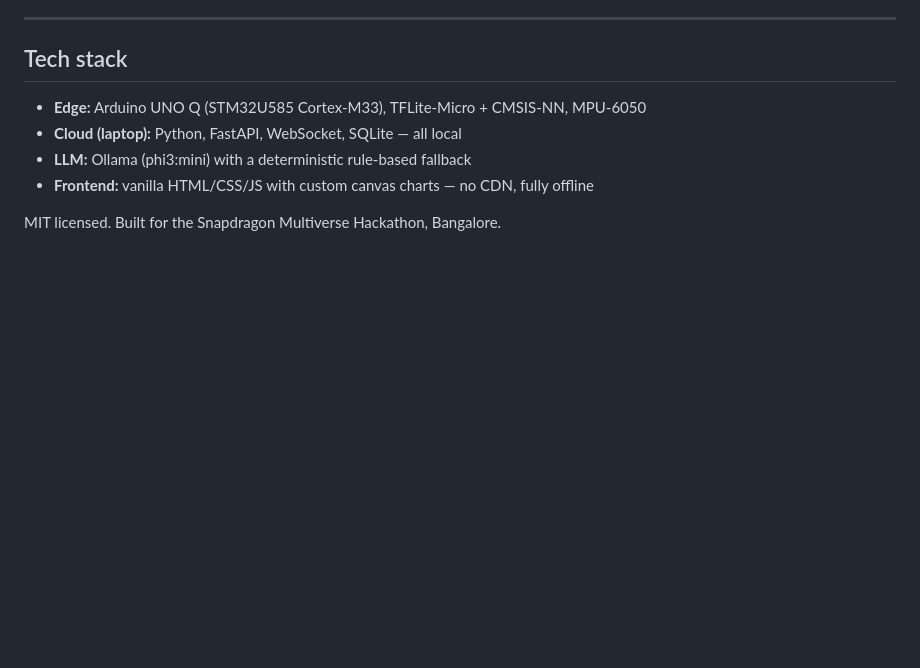
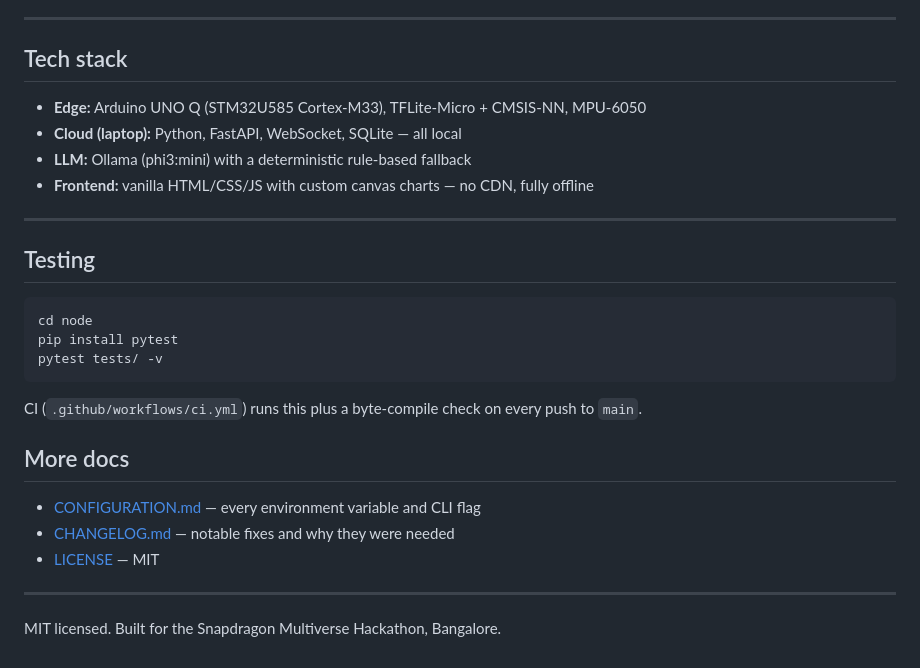
Before and after one commit to DivyanshSingh8899/Yantra_Rakshak_MSME_, a Markdown page: README.md, the part around the change. Rendered like a GitHub page; blank space fills up the shorter version.

Commit message:
Link CONFIGURATION.md, CHANGELOG.md and LICENSE from the README
Add a Testing section with the pytest command CI runs, and a short
index so the new docs added this session are actually discoverable
from the front page.

````diff
--- a/README.md
+++ b/README.md
@@ -157,4 +157,25 @@ You can run **real nodes and simulated nodes at the same time**.
 - **LLM:** Ollama (phi3:mini) with a deterministic rule-based fallback
 - **Frontend:** vanilla HTML/CSS/JS with custom canvas charts — no CDN, fully offline
 
+---
+
+## Testing
+
+```bat
+cd node
+pip install pytest
+pytest tests/ -v
+```
+
+CI (`.github/workflows/ci.yml`) runs this plus a byte-compile check on every
+push to `main`.
+
+## More docs
+
+- [CONFIGURATION.md](CONFIGURATION.md) — every environment variable and CLI flag
+- [CHANGELOG.md](CHANGELOG.md) — notable fixes and why they were needed
+- [LICENSE](LICENSE) — MIT
+
+---
+
 MIT licensed. Built for the Snapdragon Multiverse Hackathon, Bangalore.
````
